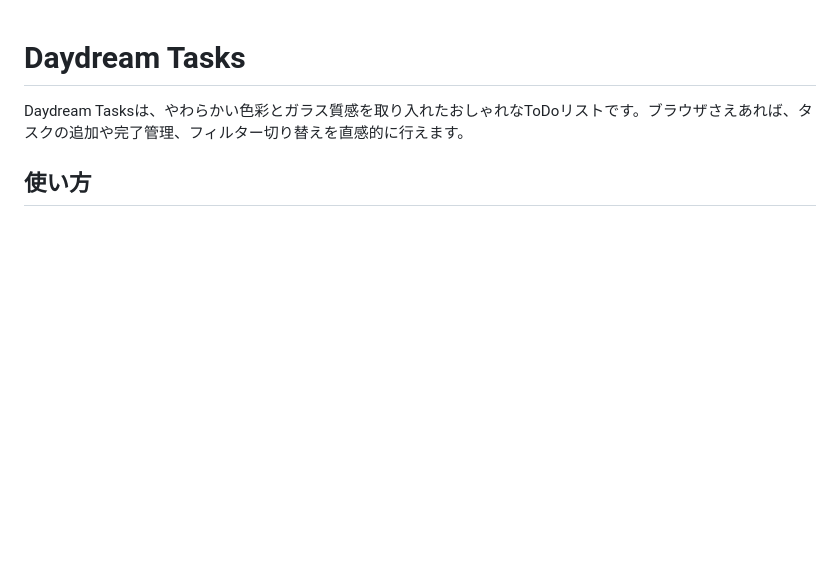
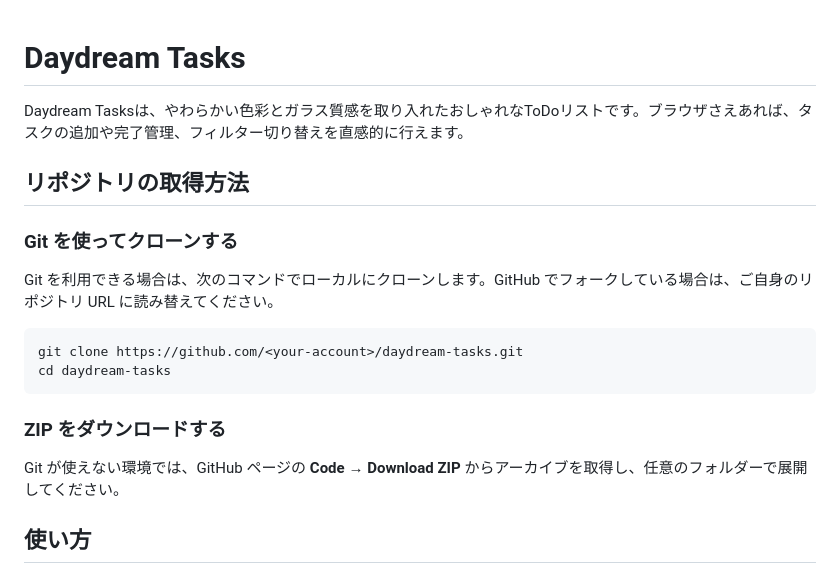
Before and after one commit to potepan/codex_test, a Markdown page: README.md, the part around the change. Rendered like a GitHub page; blank space fills up the shorter version.

Commit message:
Document repository download options

````diff
--- a/README.md
+++ b/README.md
@@ -1,6 +1,21 @@
 # Daydream Tasks
 
 Daydream Tasksは、やわらかい色彩とガラス質感を取り入れたおしゃれなToDoリストです。ブラウザさえあれば、タスクの追加や完了管理、フィルター切り替えを直感的に行えます。
+
+## リポジトリの取得方法
+
+### Git を使ってクローンする
+
+Git を利用できる場合は、次のコマンドでローカルにクローンします。GitHub でフォークしている場合は、ご自身のリポジトリ URL に読み替えてください。
+
+```bash
+git clone https://github.com/<your-account>/daydream-tasks.git
+cd daydream-tasks
+```
+
+### ZIP をダウンロードする
+
+Git が使えない環境では、GitHub ページの **Code → Download ZIP** からアーカイブを取得し、任意のフォルダーで展開してください。
 
 ## 使い方
 
````
